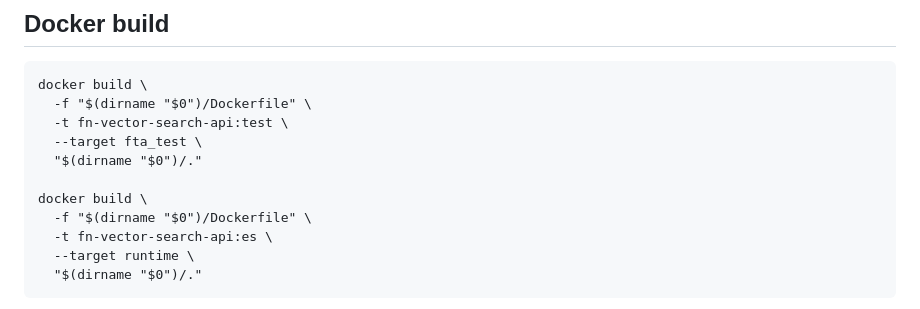
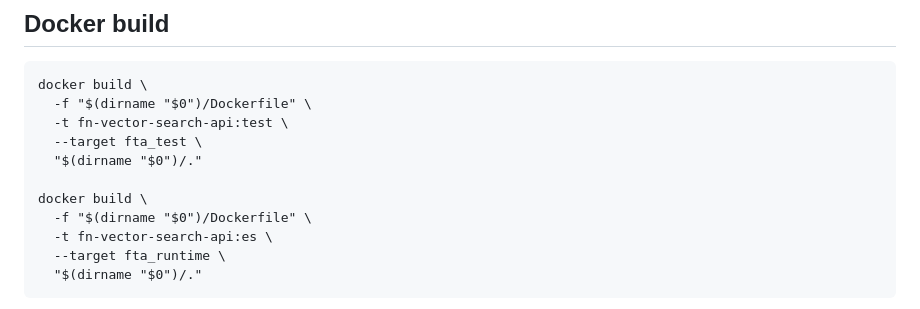
Before and after one commit to euiyounghwang/python-fastapi-vector-search, a Markdown page: README.md, the part around the change. Drawn GitHub-style.

````diff
--- a/README.md
+++ b/README.md
@@ -52,7 +52,7 @@ docker build \
 docker build \
   -f "$(dirname "$0")/Dockerfile" \
   -t fn-vector-search-api:es \
-  --target runtime \
+  --target fta_runtime \
   "$(dirname "$0")/."
 ```
 ![Alt text](screenshot/image.png)
````
